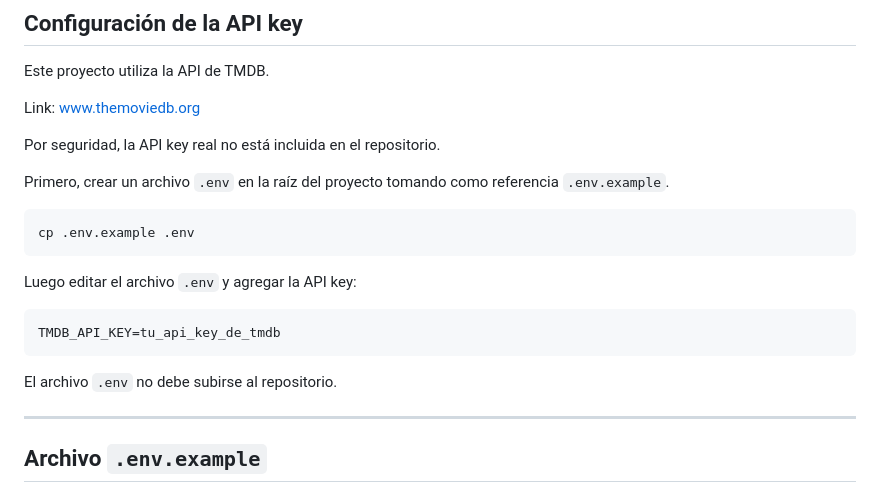
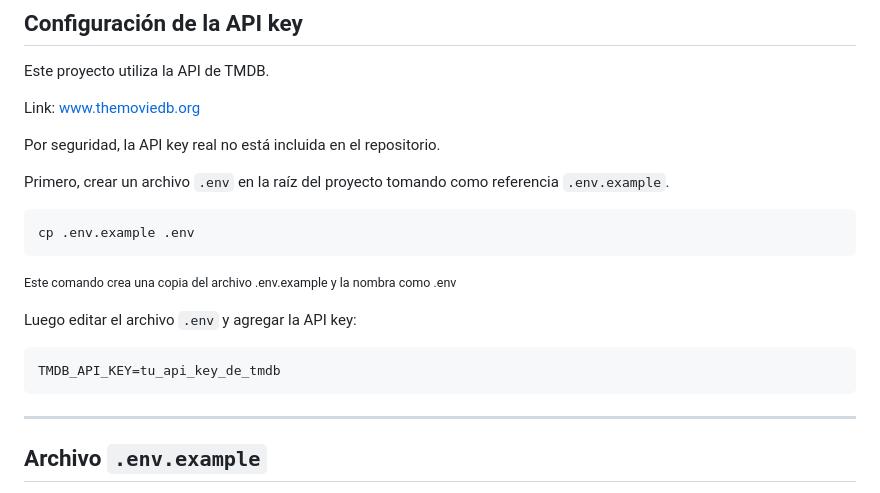
Before and after one commit to Mathiasvidela/CineMatch, a Markdown page: README.md, the part around the change. GitHub-like rendering.

Commit message:
Update README with instructions for .env file
Added a note about creating the .env file and editing it.

````diff
--- a/README.md
+++ b/README.md
@@ -204,14 +204,13 @@ Primero, crear un archivo `.env` en la raíz del proyecto tomando como referenci
 ```bash
 cp .env.example .env
 ```
+<small>Este comando crea una copia del archivo .env.example y la nombra como .env</small>
 
 Luego editar el archivo `.env` y agregar la API key:
 
 ```env
 TMDB_API_KEY=tu_api_key_de_tmdb
 ```
-
-El archivo `.env` no debe subirse al repositorio.
 
 ---
 
````
